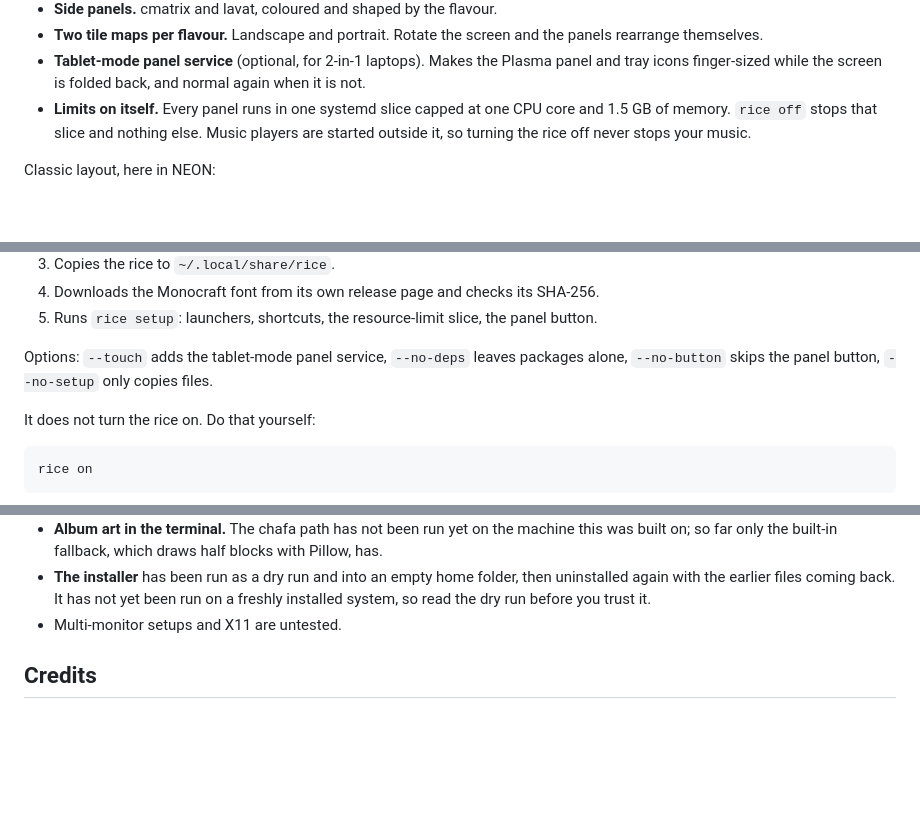
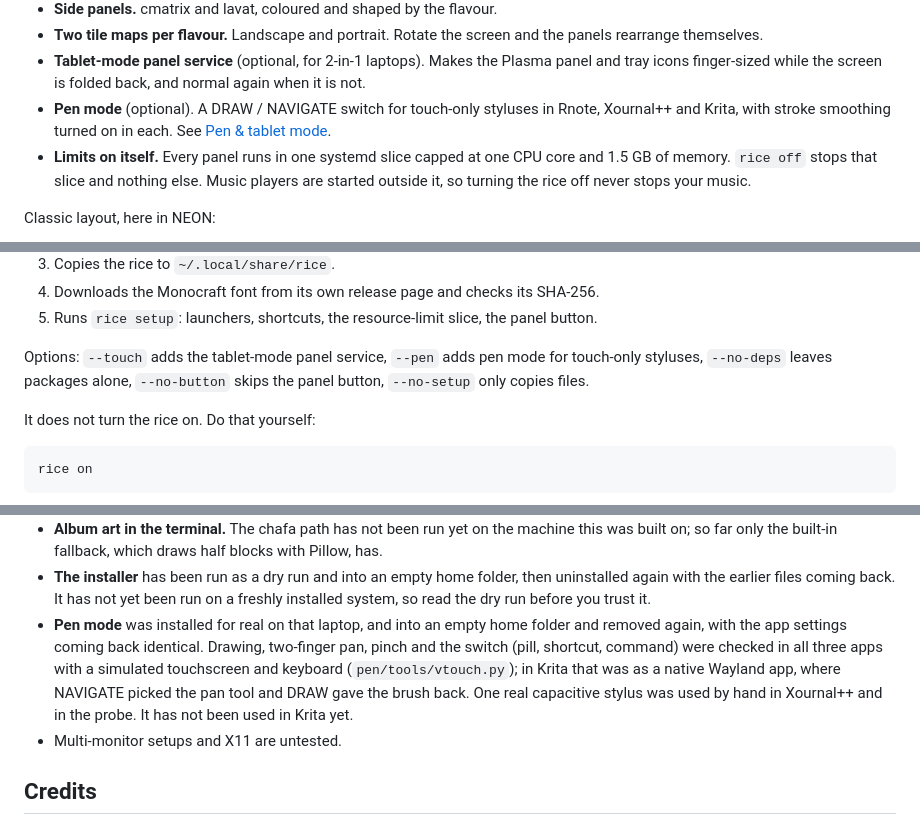
Before and after one commit to ravynarchlab-source/ravyn-rose, a Markdown page: README.md, 3 parts joined by grey strips. Drawn GitHub-style; blank space fills up the shorter version.

```diff
--- a/README.md
+++ b/README.md
@@ -102,6 +102,8 @@ wallpapers are drawn.
   rearrange themselves.
 - **Tablet-mode panel service** (optional, for 2-in-1 laptops). Makes the Plasma panel and tray
   icons finger-sized while the screen is folded back, and normal again when it is not.
+- **Pen mode** (optional). A DRAW / NAVIGATE switch for touch-only styluses in Rnote, Xournal++
+  and Krita, with stroke smoothing turned on in each. See [Pen & tablet mode](#pen--tablet-mode).
 - **Limits on itself.** Every panel runs in one systemd slice capped at one CPU core and 1.5 GB
   of memory. `rice off` stops that slice and nothing else. Music players are started outside
   it, so turning the rice off never stops your music.
@@ -138,8 +140,9 @@ What the installer does, in order:
 4. Downloads the Monocraft font from its own release page and checks its SHA-256.
 5. Runs `rice setup`: launchers, shortcuts, the resource-limit slice, the panel button.
 
-Options: `--touch` adds the tablet-mode panel service, `--no-deps` leaves packages alone,
-`--no-button` skips the panel button, `--no-setup` only copies files.
+Options: `--touch` adds the tablet-mode panel service, `--pen` adds pen mode for touch-only
+styluses, `--no-deps` leaves packages alone, `--no-button` skips the panel button,
+`--no-setup` only copies files.
 
 It does not turn the rice on. Do that yourself:
 
@@ -251,6 +325,12 @@ cycle were run there; the tablet pictures above were taken with the screen folde
 - **The installer** has been run as a dry run and into an empty home folder, then uninstalled
   again with the earlier files coming back. It has not yet been run on a freshly installed
   system, so read the dry run before you trust it.
+- **Pen mode** was installed for real on that laptop, and into an empty home folder and
+  removed again, with the app settings coming back identical. Drawing, two-finger pan, pinch
+  and the switch (pill, shortcut, command) were checked in all three apps with a simulated
+  touchscreen and keyboard (`pen/tools/vtouch.py`); in Krita that was as a native Wayland app, where NAVIGATE picked the
+  pan tool and DRAW gave the brush back. One real capacitive stylus was used by hand in
+  Xournal++ and in the probe. It has not been used in Krita yet.
 - Multi-monitor setups and X11 are untested.
 
 ## Credits
```
Also changed, not shown: other parts of README.md (+75 -3 lines), DEPENDENCIES.md (+10 -0 lines), assets/pen-rnote.png (added), assets/pen-toggle.gif (added), assets/pen-xournalpp.png (added), 12 other files.
